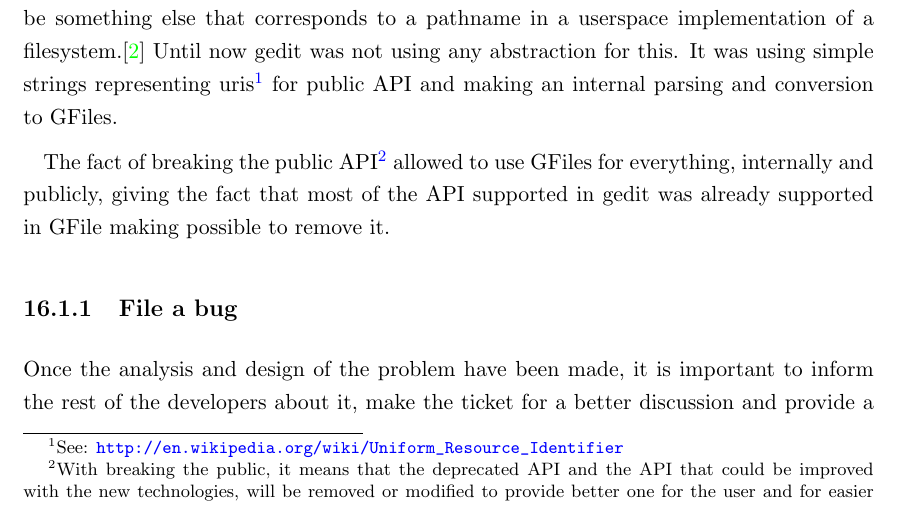
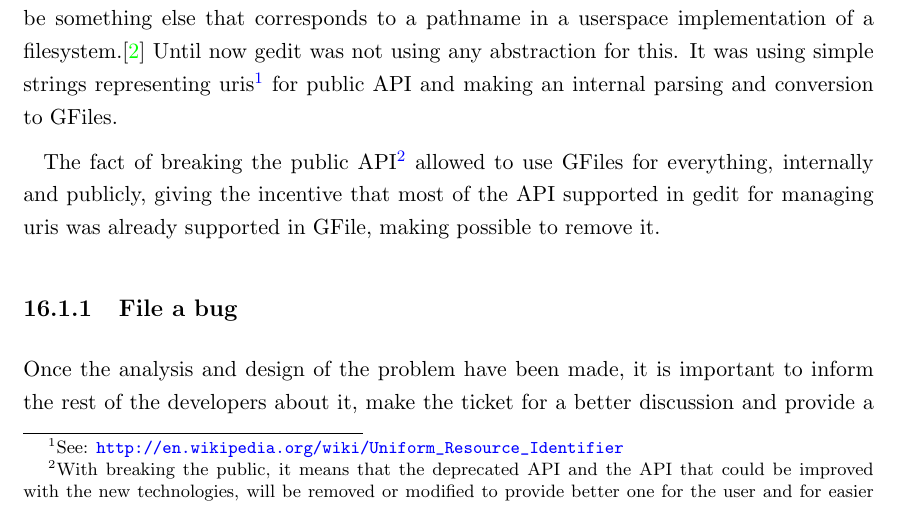
Before and after one commit to nacho/project-doc, a LaTeX thesis (main.tex, which reads gfile.tex): part of page 55 of 82, cut so that both start at the same text. Compiled offline with pdfLaTeX.

Commit message:
gfile: fix sentence

```diff
--- a/gfile.tex
+++ b/gfile.tex
@@ -10,7 +10,7 @@ GFile is a high level abstraction for manipulating files on a virtual file syste
 
 One way to think of a GFile is as an \emph{abstraction of a pathname}. For normal files the system pathname is what is stored internally, but as GFiles are extensible it could also be something else that corresponds to a pathname in a userspace implementation of a filesystem.\cite{website:gio} Until now gedit was not using any abstraction for this. It was using simple strings representing uris\footnote{See: \url{http://en.wikipedia.org/wiki/Uniform_Resource_Identifier}} for public API and making an internal parsing and conversion to GFiles.
 
-The fact of breaking the public API\footnote{With breaking the public, it means that the deprecated API and the API that could be improved with the new technologies, will be removed or modified to provide better one for the user and for easier maintainership} allowed to use GFiles for everything, internally and publicly, giving the fact that most of the API supported in gedit was already supported in GFile making possible to remove it.
+The fact of breaking the public API\footnote{With breaking the public, it means that the deprecated API and the API that could be improved with the new technologies, will be removed or modified to provide better one for the user and for easier maintainership} allowed to use GFiles for everything, internally and publicly, giving the incentive that most of the API supported in gedit for managing uris was already supported in GFile, making possible to remove it.
 
 \subsection{File a bug}
 
```
